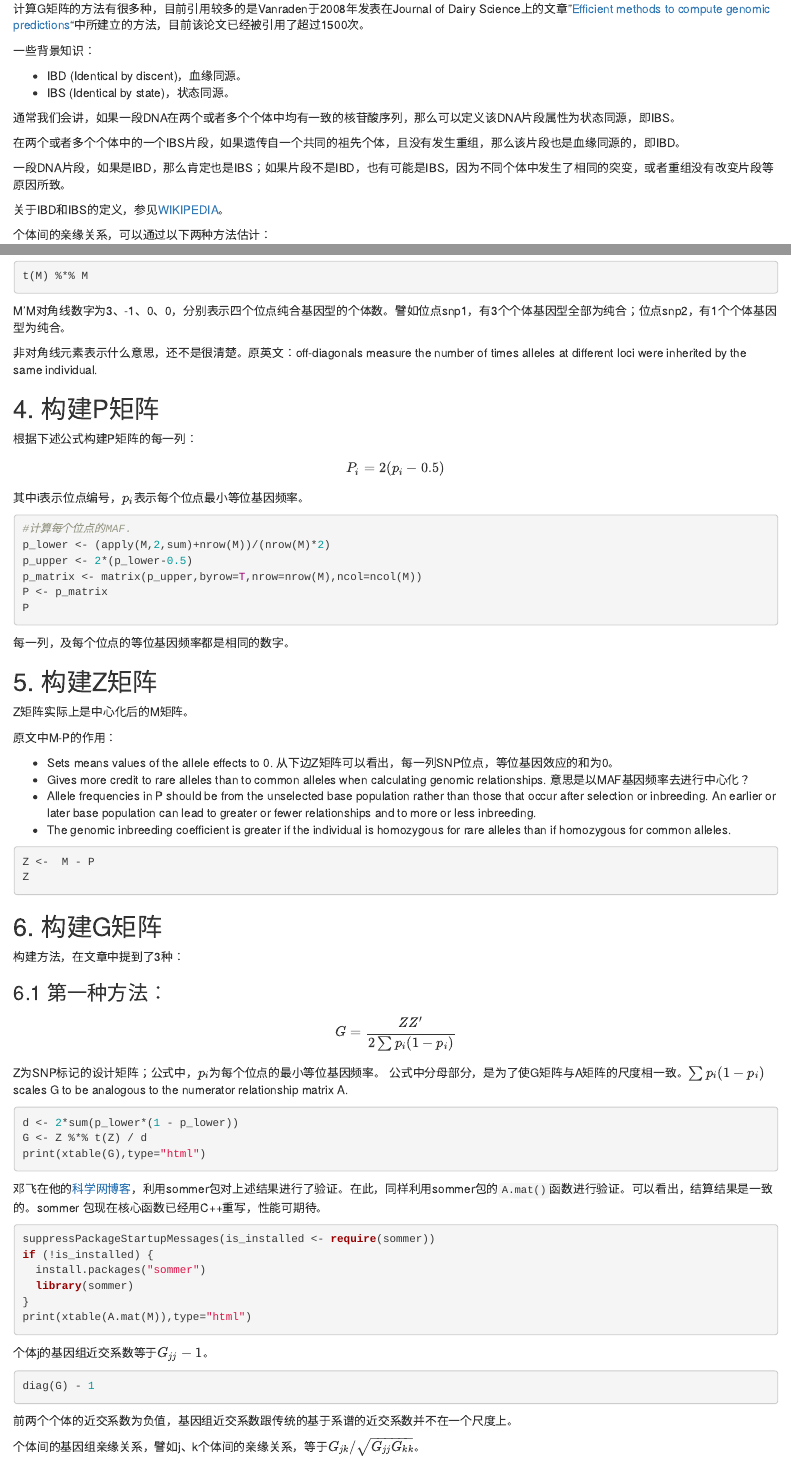
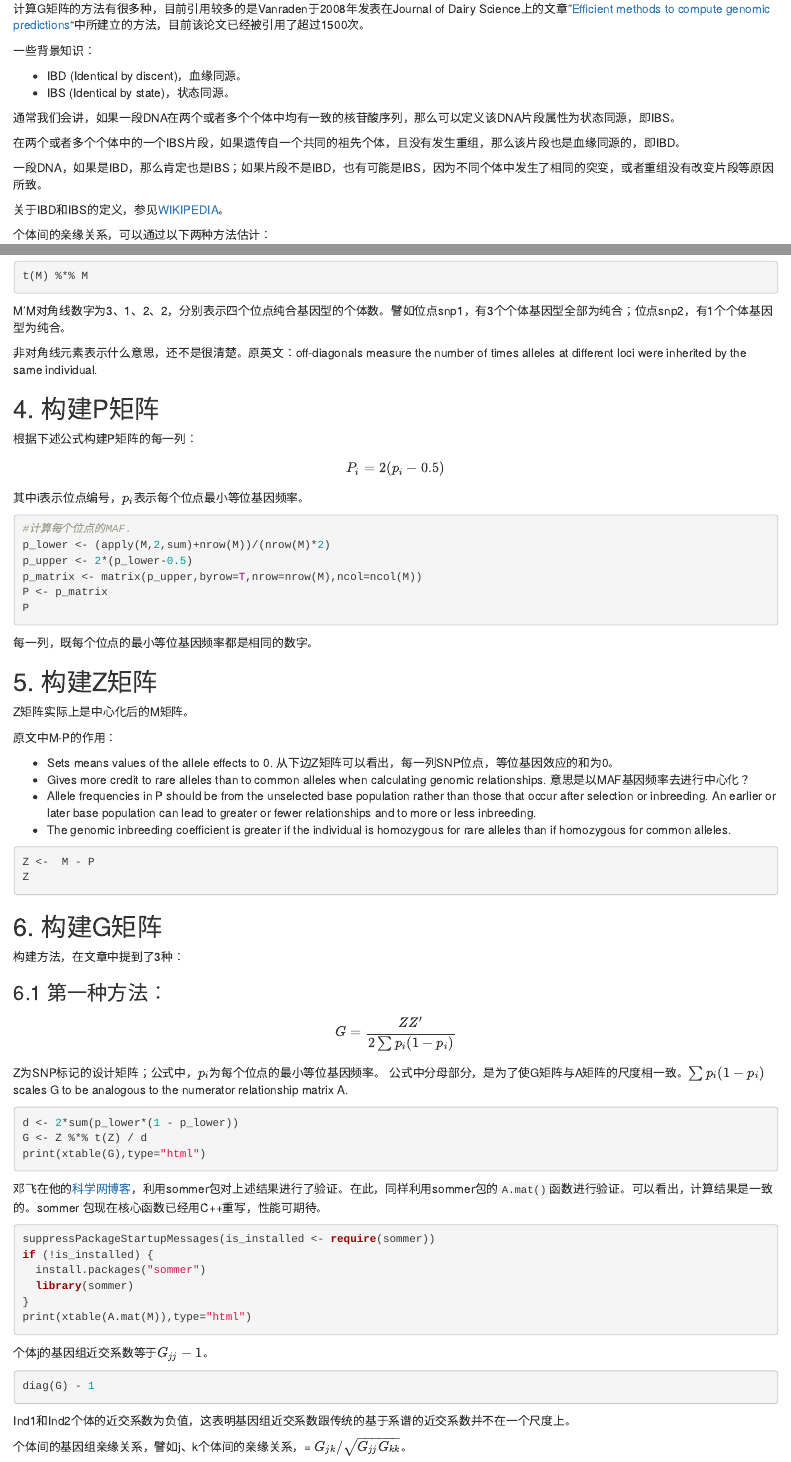
Before and after one commit to luansheng/luansheng.netlify.com, an R Markdown document (content/post/2018-12-09-how-to-construct-g-matrix.Rmd): the page in a window 1100 px wide, from 380 px down, and a second part further down, joined at a grey line. Rendered offline with R 4.5, knitr and Pandoc, with nearby package versions; the code chunks are not run, so their results and figures are left out.

Commit message:
Minor revision for word mistakes.

````diff
--- a/content/post/2018-12-09-how-to-construct-g-matrix.Rmd
+++ b/content/post/2018-12-09-how-to-construct-g-matrix.Rmd
@@ -31,7 +31,7 @@ tags:
 
 在两个或者多个个体中的一个IBS片段，如果遗传自一个共同的祖先个体，且没有发生重组，那么该片段也是血缘同源的，即IBD。
 
-一段DNA片段，如果是IBD，那么肯定也是IBS；如果片段不是IBD，也有可能是IBS，因为不同个体中发生了相同的突变，或者重组没有改变片段等原因所致。
+一段DNA，如果是IBD，那么肯定也是IBS；如果片段不是IBD，也有可能是IBS，因为不同个体中发生了相同的突变，或者重组没有改变片段等原因所致。
 
 关于IBD和IBS的定义，参见[WIKIPEDIA](https://en.wikipedia.org/wiki/Identity_by_descent)。
 
@@ -112,7 +112,7 @@ MM'对角线数字为2、2、4，分别表示三个个体基因型为纯合的
 t(M) %*% M
 ```
 
-M'M对角线数字为3、-1、0、0，分别表示四个位点纯合基因型的个体数。譬如位点snp1，有3个个体基因型全部为纯合；位点snp2，有1个个体基因型为纯合。
+M'M对角线数字为3、1、2、2，分别表示四个位点纯合基因型的个体数。譬如位点snp1，有3个个体基因型全部为纯合；位点snp2，有1个个体基因型为纯合。
 
 非对角线元素表示什么意思，还不是很清楚。原英文：off-diagonals measure the number of times alleles at different loci were inherited by the same individual.
 
@@ -133,7 +133,7 @@ P <- p_matrix
 P
 ```
 
-每一列，及每个位点的等位基因频率都是相同的数字。
+每一列，既每个位点的最小等位基因频率都是相同的数字。
 
 ## 5. 构建Z矩阵
 
@@ -169,7 +169,7 @@ G <- Z %*% t(Z) / d
 print(xtable(G),type="html")
 ```
 
-邓飞在他的[科学网博客](http://wap.sciencenet.cn/blog-2577109-1122903.html)，利用sommer包对上述结果进行了验证。在此，同样利用sommer包的` A.mat()`函数进行验证。可以看出，结算结果是一致的。sommer 包现在核心函数已经用C++重写，性能可期待。
+邓飞在他的[科学网博客](http://wap.sciencenet.cn/blog-2577109-1122903.html)，利用sommer包对上述结果进行了验证。在此，同样利用sommer包的` A.mat()`函数进行验证。可以看出，计算结果是一致的。sommer 包现在核心函数已经用C++重写，性能可期待。
 
 ```{r sommer, results="asis"}
 suppressPackageStartupMessages(is_installed <- require(sommer))
@@ -186,7 +186,7 @@ print(xtable(A.mat(M)),type="html")
 diag(G) - 1
 ```
 
-前两个个体的近交系数为负值，基因组近交系数跟传统的基于系谱的近交系数并不在一个尺度上。
+Ind1和Ind2个体的近交系数为负值，这表明基因组近交系数跟传统的基于系谱的近交系数并不在一个尺度上。
 
-个体间的基因组亲缘关系，譬如j、k个体间的亲缘关系，等于$G_{jk}/\sqrt{G_{jj}G_{kk}}$。
+个体间的基因组亲缘关系，譬如j、k个体间的亲缘关系，= $G_{jk}/\sqrt{G_{jj}G_{kk}}$。
 
````
Also changed, not shown: content/post/2018-12-09-how-to-construct-g-matrix.html, content/post/2018-12-09-how-to-construct-g-matrix.Rmd (2 more changed lines).
